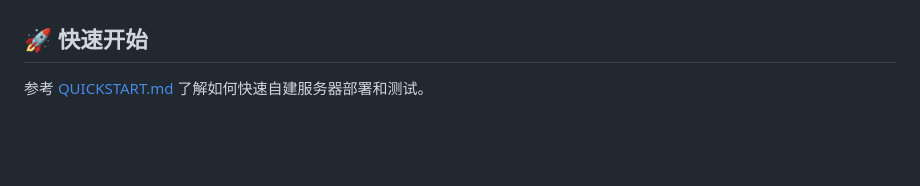
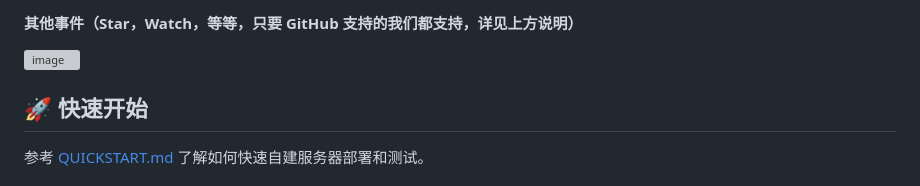
Before and after one commit to hnrobert/feishu-github-tracker, a Markdown page: README.md, the part around one of its changes. GitHub-like rendering; blank space fills up the shorter version; grey boxes are pictures that could not be loaded.

```diff
--- a/README.md
+++ b/README.md
@@ -46,3 +75,6 @@
+#### 其他事件（Star，Watch，等等，只要 GitHub 支持的我们都支持，详见上方说明）
+
+<img width="675" height="380" alt="image" src="https://github.com/user-attachments/assets/7c720de2-ffa9-4bb1-9cdb-156eef435c90" />
 
 ## 🚀 快速开始
 
```
Also changed, not shown: other parts of README.md (+29 -0 lines).
